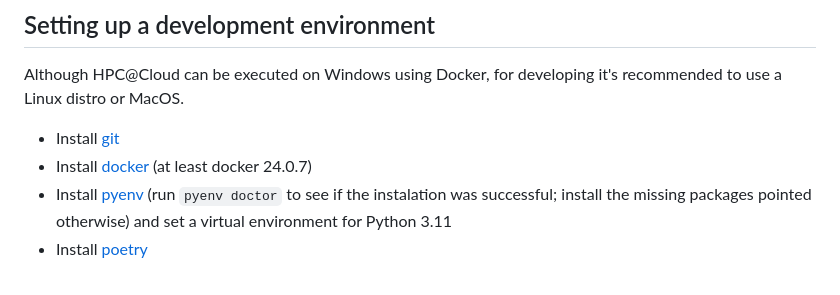
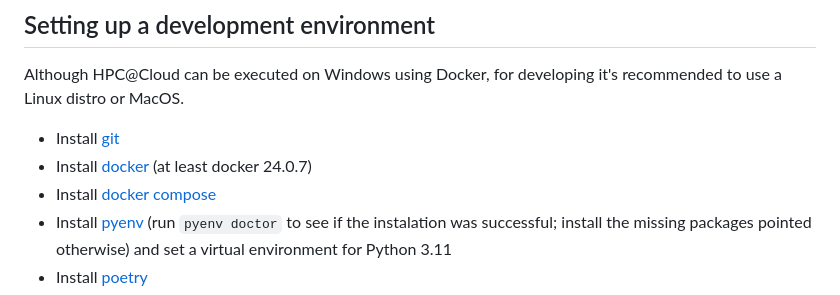
Before and after one commit to lapesd/hpcac-toolkit, a Markdown page: README.md, the part around the change. Rendered like a GitHub page.

```diff
--- a/README.md
+++ b/README.md
@@ -13,6 +13,7 @@ recommended to use a Linux distro or MacOS.
 
 - Install [git](https://git-scm.com/)
 - Install [docker](https://www.docker.com/) (at least docker 24.0.7)
+- Install [docker compose](https://docs.docker.com/compose/)
 - Install [pyenv](https://github.com/pyenv/pyenv) (run `pyenv doctor` to see if the instalation was successful; install the missing packages pointed otherwise) and set a virtual environment
   for Python 3.11
 - Install [poetry](https://python-poetry.org/)
```
